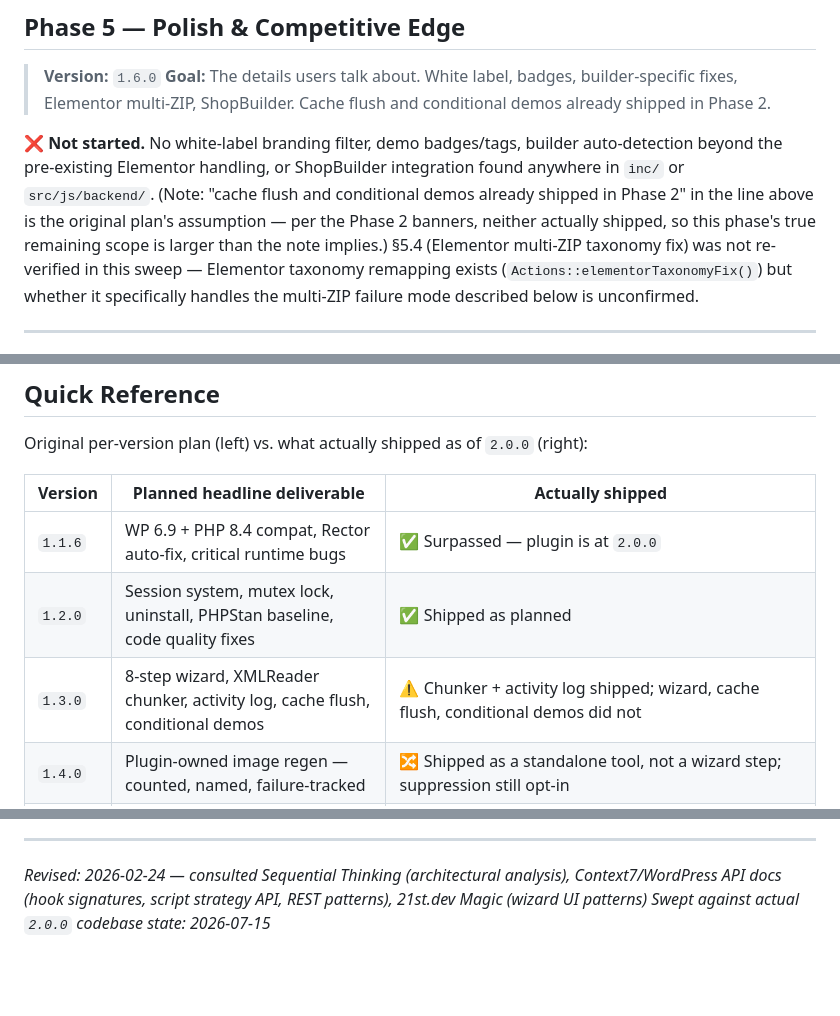
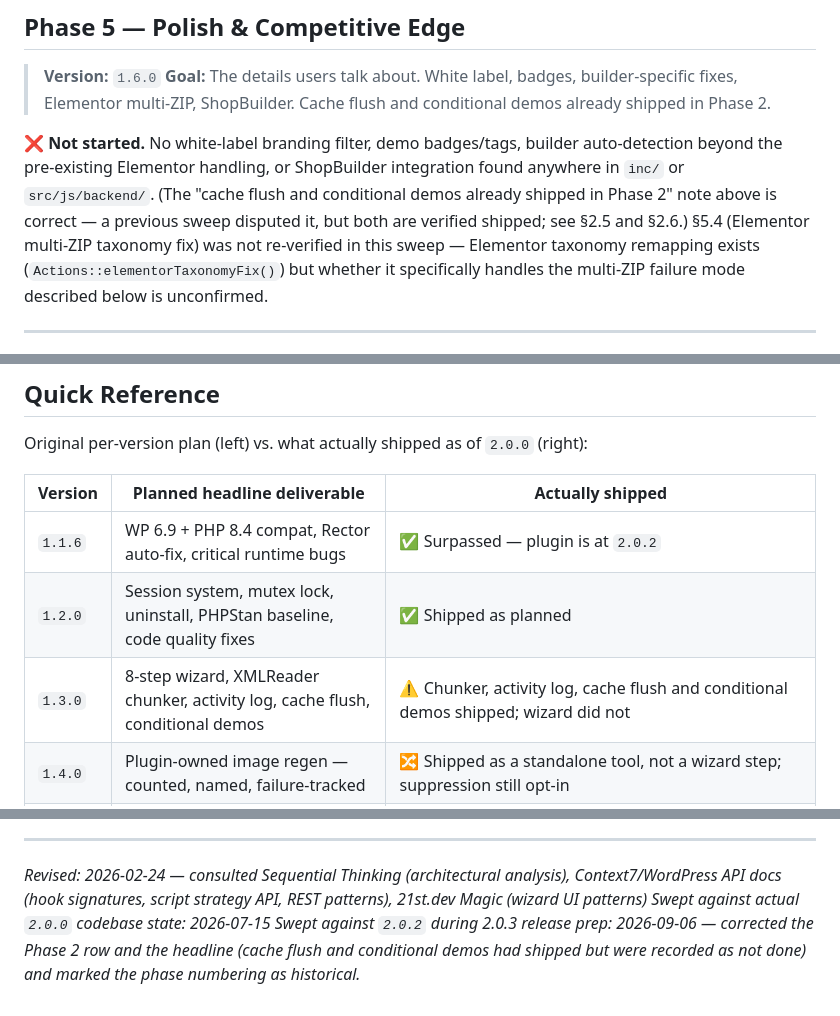
Before and after one commit to wp-sigmadevs/easy-demo-importer, a Markdown page: ROADMAP.md, 3 parts joined by grey strips. Drawn GitHub-style; blank space fills up the shorter version.

```diff
--- a/ROADMAP.md
+++ b/ROADMAP.md
@@ -834,9 +847,8 @@ Expand Requirements step to surface these before import starts:
 
 **❌ Not started.** No white-label branding filter, demo badges/tags, builder auto-detection
 beyond the pre-existing Elementor handling, or ShopBuilder integration found anywhere in `inc/` or
-`src/js/backend/`. (Note: "cache flush and conditional demos already shipped in Phase 2" in the
-line above is the original plan's assumption — per the Phase 2 banners, neither actually shipped,
-so this phase's true remaining scope is larger than the note implies.) §5.4 (Elementor multi-ZIP
+`src/js/backend/`. (The "cache flush and conditional demos already shipped in Phase 2" note above
+is correct — a previous sweep disputed it, but both are verified shipped; see §2.5 and §2.6.) §5.4 (Elementor multi-ZIP
 taxonomy fix) was not re-verified in this sweep — Elementor taxonomy remapping exists
 (`Actions::elementorTaxonomyFix()`) but whether it specifically handles the multi-ZIP failure mode
 described below is unconfirmed.
@@ -1116,9 +1128,9 @@ Original per-version plan (left) vs. what actually shipped as of `2.0.0` (right)
 
 | Version | Planned headline deliverable | Actually shipped |
 |---------|---------------------|-------------------|
-| `1.1.6` | WP 6.9 + PHP 8.4 compat, Rector auto-fix, critical runtime bugs | ✅ Surpassed — plugin is at `2.0.0` |
+| `1.1.6` | WP 6.9 + PHP 8.4 compat, Rector auto-fix, critical runtime bugs | ✅ Surpassed — plugin is at `2.0.2` |
 | `1.2.0` | Session system, mutex lock, uninstall, PHPStan baseline, code quality fixes | ✅ Shipped as planned |
-| `1.3.0` | 8-step wizard, XMLReader chunker, activity log, cache flush, conditional demos | ⚠️ Chunker + activity log shipped; wizard, cache flush, conditional demos did not |
+| `1.3.0` | 8-step wizard, XMLReader chunker, activity log, cache flush, conditional demos | ⚠️ Chunker, activity log, cache flush and conditional demos shipped; wizard did not |
 | `1.4.0` | Plugin-owned image regen — counted, named, failure-tracked | 🔀 Shipped as a standalone tool, not a wizard step; suppression still opt-in |
 | `1.5.0` | Selective item import, dependency resolver, rollback, auto URL fix | ⚠️ Rollback + auto URL fix shipped; selective import + dependency resolver did not |
 | `1.6.0` | White label, badges, builder-specific fixes, Elementor multi-ZIP | ❌ Not started |
@@ -1145,3 +1157,6 @@ Original per-version plan (left) vs. what actually shipped as of `2.0.0` (right)
 
 *Revised: 2026-02-24 — consulted Sequential Thinking (architectural analysis), Context7/WordPress API docs (hook signatures, script strategy API, REST patterns), 21st.dev Magic (wizard UI patterns)*
 *Swept against actual `2.0.0` codebase state: 2026-07-15*
+*Swept against `2.0.2` during 2.0.3 release prep: 2026-09-06 — corrected the Phase 2 row and the
+headline (cache flush and conditional demos had shipped but were recorded as not done) and marked
+the phase numbering as historical.*
```
Also changed, not shown: other parts of ROADMAP.md (+28 -15 lines), IMPROVEMENTS.md (+24 -14 lines).
